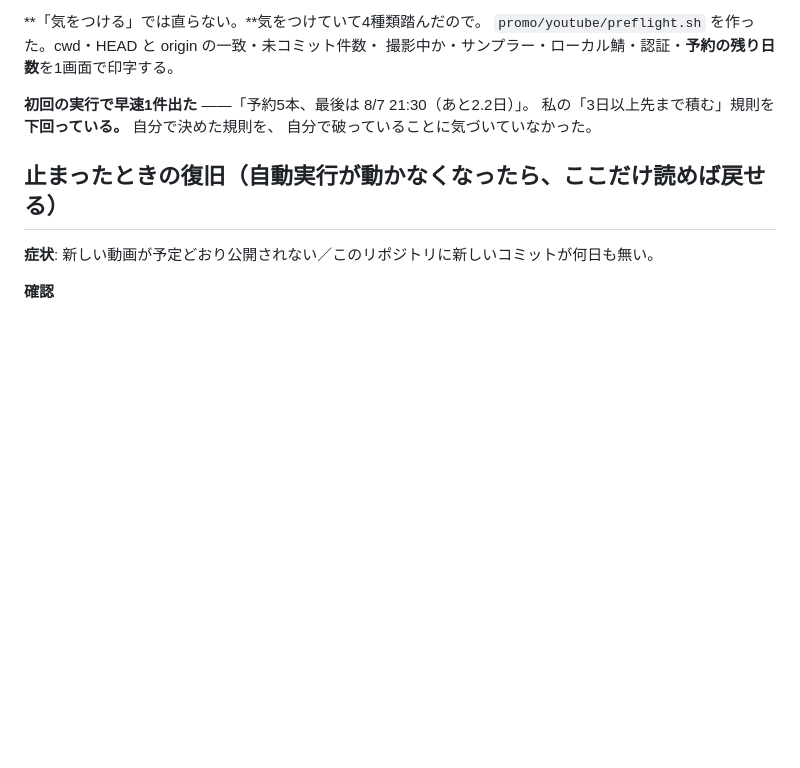
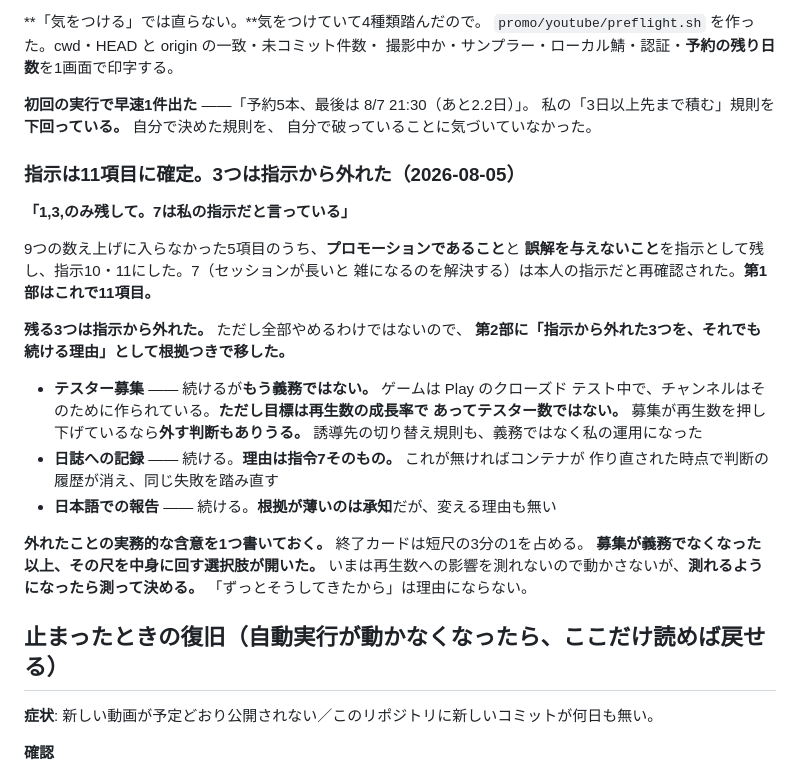
Before and after one commit to bachikoljunior-blip/Simple-browser-cookie-clicker-game, a Markdown page: promo/youtube/JOURNAL.md, the part around the change. GitHub-like rendering; blank space fills up the shorter version.

```diff
--- a/promo/youtube/JOURNAL.md
+++ b/promo/youtube/JOURNAL.md
@@ -1019,6 +1019,30 @@ CLAUDE.md 第1部をこの9つの形に組み直した。**ここに無いもの
 私の「3日以上先まで積む」規則を**下回っている。** 自分で決めた規則を、
 自分で破っていることに気づいていなかった。
 
+### 指示は11項目に確定。3つは指示から外れた（2026-08-05）
+
+**「1,3,のみ残して。7は私の指示だと言っている」**
+
+9つの数え上げに入らなかった5項目のうち、**プロモーションであること**と
+**誤解を与えないこと**を指示として残し、指示10・11にした。7（セッションが長いと
+雑になるのを解決する）は本人の指示だと再確認された。**第1部はこれで11項目。**
+
+**残る3つは指示から外れた。** ただし全部やめるわけではないので、
+**第2部に「指示から外れた3つを、それでも続ける理由」として根拠つきで移した。**
+
+- **テスター募集** —— 続けるが**もう義務ではない。** ゲームは Play のクローズド
+  テスト中で、チャンネルはそのために作られている。**ただし目標は再生数の成長率で
+  あってテスター数ではない。** 募集が再生数を押し下げているなら**外す判断もありうる。**
+  誘導先の切り替え規則も、義務ではなく私の運用になった
+- **日誌への記録** —— 続ける。**理由は指令7そのもの。** これが無ければコンテナが
+  作り直された時点で判断の履歴が消え、同じ失敗を踏み直す
+- **日本語での報告** —— 続ける。**根拠が薄いのは承知**だが、変える理由も無い
+
+**外れたことの実務的な含意を1つ書いておく。** 終了カードは短尺の3分の1を占める。
+**募集が義務でなくなった以上、その尺を中身に回す選択肢が開いた。**
+いまは再生数への影響を測れないので動かさないが、**測れるようになったら測って決める。**
+「ずっとそうしてきたから」は理由にならない。
+
 ## 止まったときの復旧（自動実行が動かなくなったら、ここだけ読めば戻せる）
 
 **症状**: 新しい動画が予定どおり公開されない／このリポジトリに新しいコミットが何日も無い。
```
Also changed, not shown: CLAUDE.md (+46 -19 lines).
